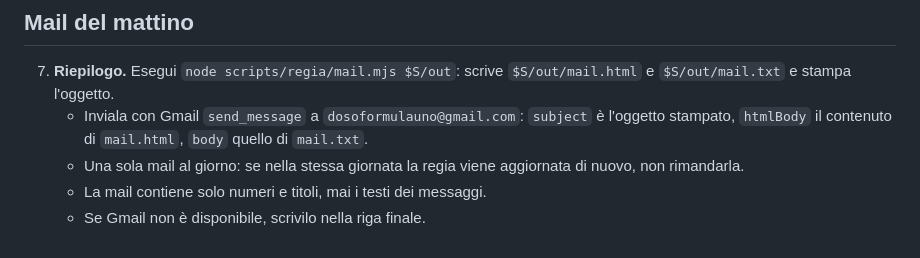
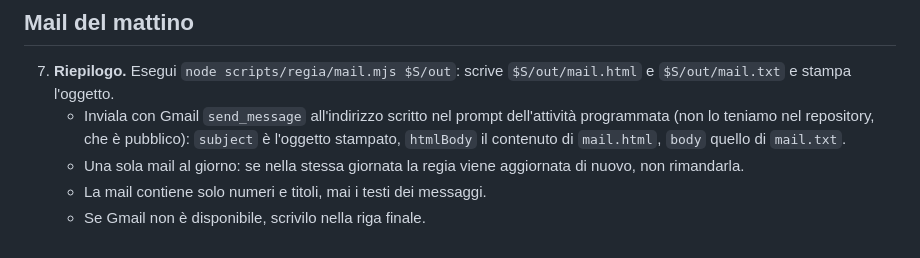
Before and after one commit to doso-00/News-dash, a Markdown page: scripts/regia/README.md, the part around the change. Drawn GitHub-style.

Commit message:
Keep the owner's email address out of the public repository
Co-Authored-By: Claude Opus 5.5 <noreply@anthropic.com>
Claude-Session: https://claude.ai/code/session_0189S5R5WbRWttoNSh3EHvAc

```diff
--- a/scripts/regia/README.md
+++ b/scripts/regia/README.md
@@ -34,7 +34,7 @@ I dati arrivano come file allegati e non entrano mai nel repository. Lavora nell
 ## Mail del mattino
 
 7. **Riepilogo.** Esegui `node scripts/regia/mail.mjs $S/out`: scrive `$S/out/mail.html` e `$S/out/mail.txt` e stampa l'oggetto.
-   - Inviala con Gmail `send_message` a `dosoformulauno@gmail.com`: `subject` è l'oggetto stampato, `htmlBody` il contenuto di `mail.html`, `body` quello di `mail.txt`.
+   - Inviala con Gmail `send_message` all'indirizzo scritto nel prompt dell'attività programmata (non lo teniamo nel repository, che è pubblico): `subject` è l'oggetto stampato, `htmlBody` il contenuto di `mail.html`, `body` quello di `mail.txt`.
    - Una sola mail al giorno: se nella stessa giornata la regia viene aggiornata di nuovo, non rimandarla.
    - La mail contiene solo numeri e titoli, mai i testi dei messaggi.
    - Se Gmail non è disponibile, scrivilo nella riga finale.
```
